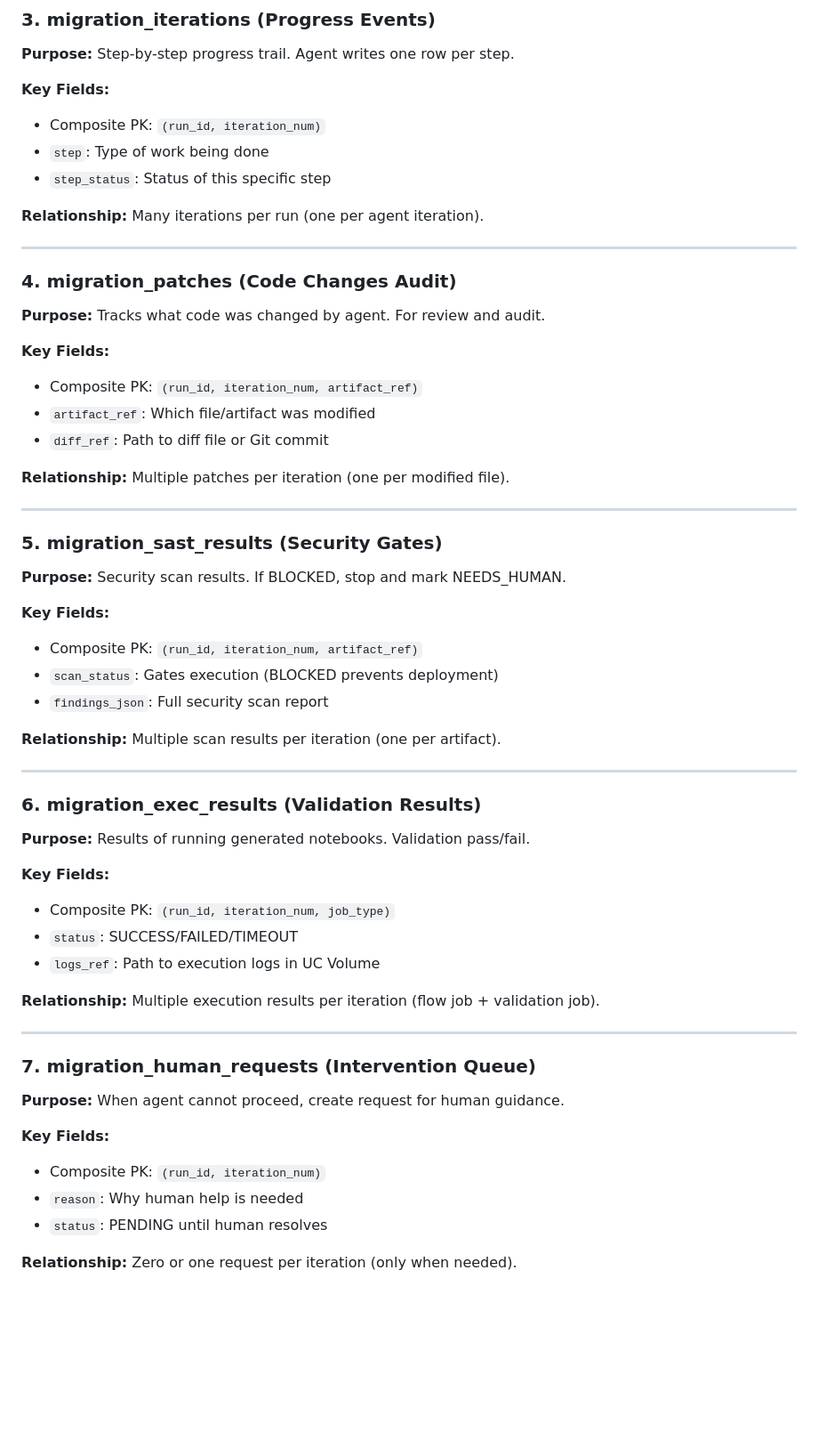
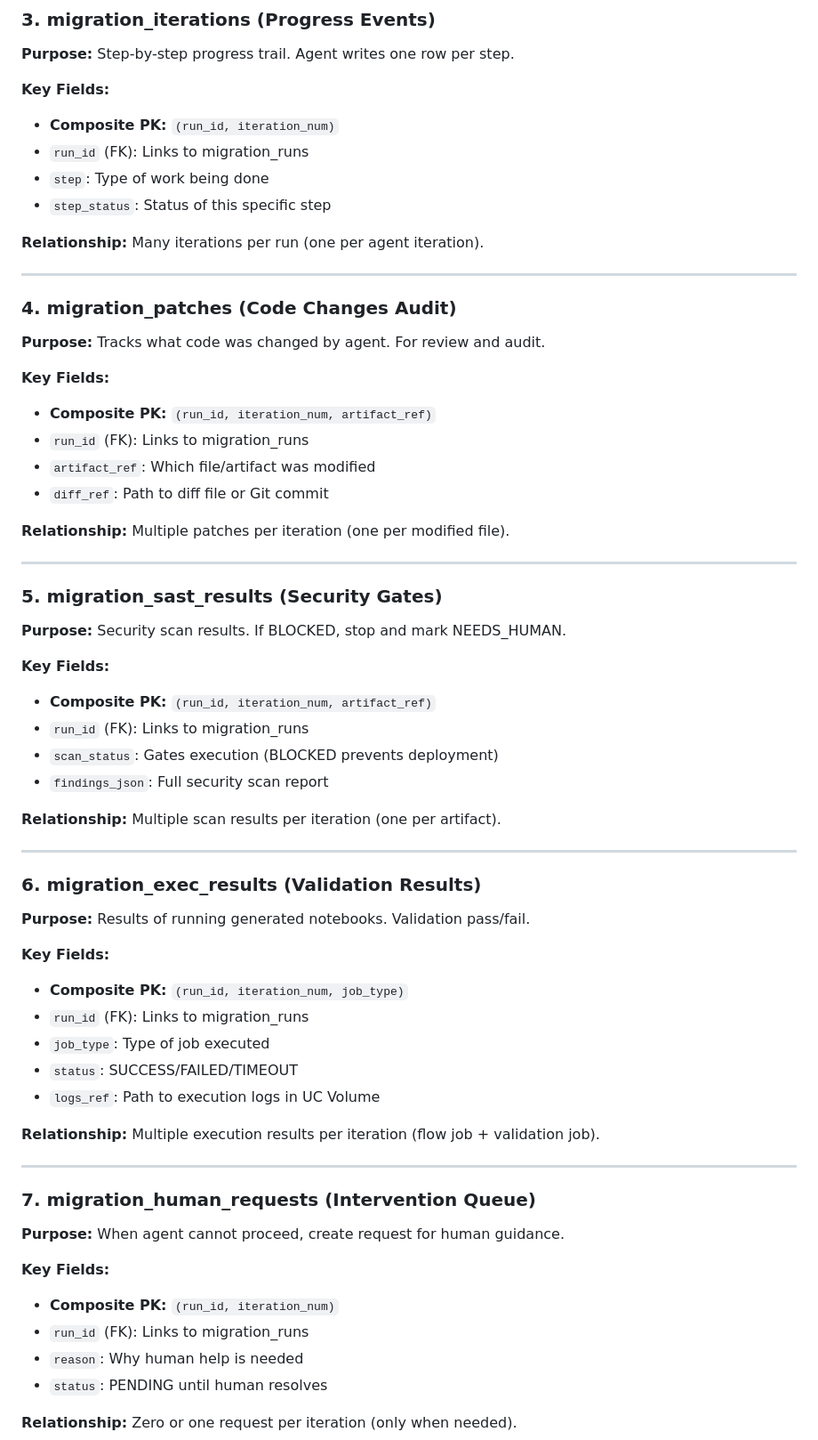
Before and after one commit to Afei99357/agentic_nifi_to_databricks, a Markdown page: DATABASE_SCHEMA.md, the part around one of its changes. Shown at 89% size. Rendered like a GitHub page; blank space fills up the shorter version.

```diff
--- a/DATABASE_SCHEMA.md
+++ b/DATABASE_SCHEMA.md
@@ -121,7 +121,8 @@ erDiagram
 **Purpose:** Step-by-step progress trail. Agent writes one row per step.
 
 **Key Fields:**
-- Composite PK: `(run_id, iteration_num)`
+- **Composite PK:** `(run_id, iteration_num)`
+- `run_id` (FK): Links to migration_runs
 - `step`: Type of work being done
 - `step_status`: Status of this specific step
 
@@ -133,7 +134,8 @@ erDiagram
 **Purpose:** Tracks what code was changed by agent. For review and audit.
 
 **Key Fields:**
-- Composite PK: `(run_id, iteration_num, artifact_ref)`
+- **Composite PK:** `(run_id, iteration_num, artifact_ref)`
+- `run_id` (FK): Links to migration_runs
 - `artifact_ref`: Which file/artifact was modified
 - `diff_ref`: Path to diff file or Git commit
 
@@ -145,7 +147,8 @@ erDiagram
 **Purpose:** Security scan results. If BLOCKED, stop and mark NEEDS_HUMAN.
 
 **Key Fields:**
-- Composite PK: `(run_id, iteration_num, artifact_ref)`
+- **Composite PK:** `(run_id, iteration_num, artifact_ref)`
+- `run_id` (FK): Links to migration_runs
 - `scan_status`: Gates execution (BLOCKED prevents deployment)
 - `findings_json`: Full security scan report
 
@@ -157,7 +160,9 @@ erDiagram
 **Purpose:** Results of running generated notebooks. Validation pass/fail.
 
 **Key Fields:**
-- Composite PK: `(run_id, iteration_num, job_type)`
+- **Composite PK:** `(run_id, iteration_num, job_type)`
+- `run_id` (FK): Links to migration_runs
+- `job_type`: Type of job executed
 - `status`: SUCCESS/FAILED/TIMEOUT
 - `logs_ref`: Path to execution logs in UC Volume
 
@@ -169,7 +174,8 @@ erDiagram
 **Purpose:** When agent cannot proceed, create request for human guidance.
 
 **Key Fields:**
-- Composite PK: `(run_id, iteration_num)`
+- **Composite PK:** `(run_id, iteration_num)`
+- `run_id` (FK): Links to migration_runs
 - `reason`: Why human help is needed
 - `status`: PENDING until human resolves
 
```
Also changed, not shown: other parts of DATABASE_SCHEMA.md (+13 -13 lines).
